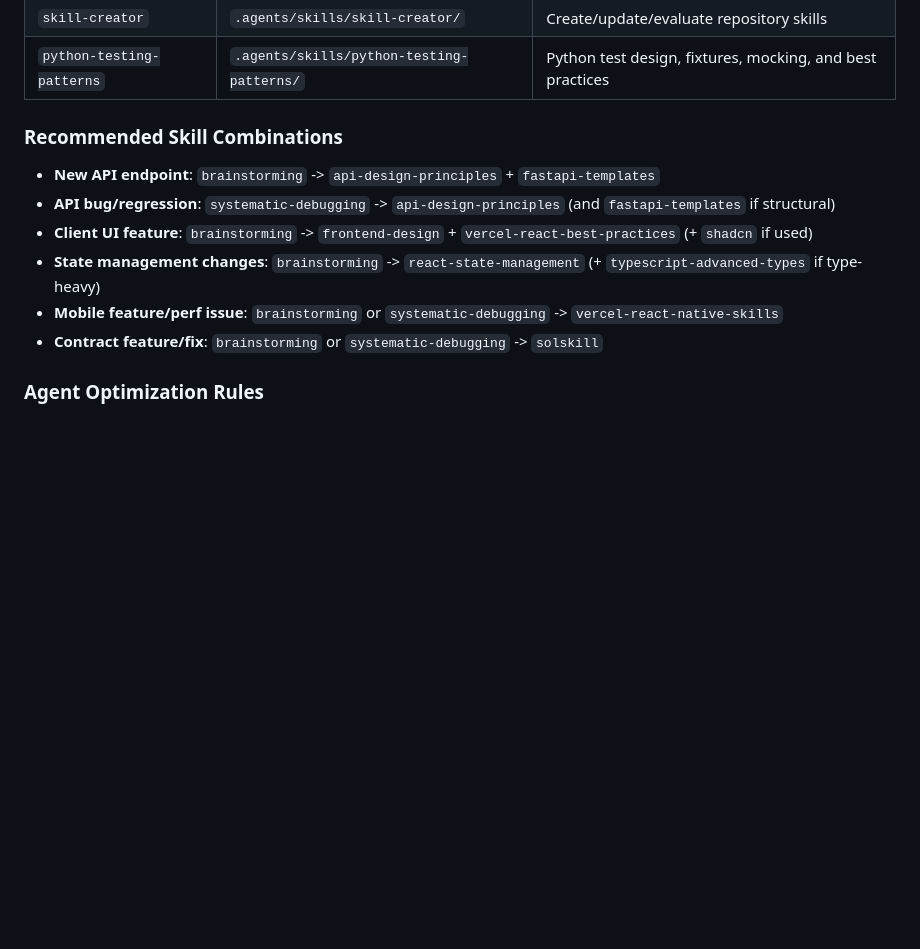
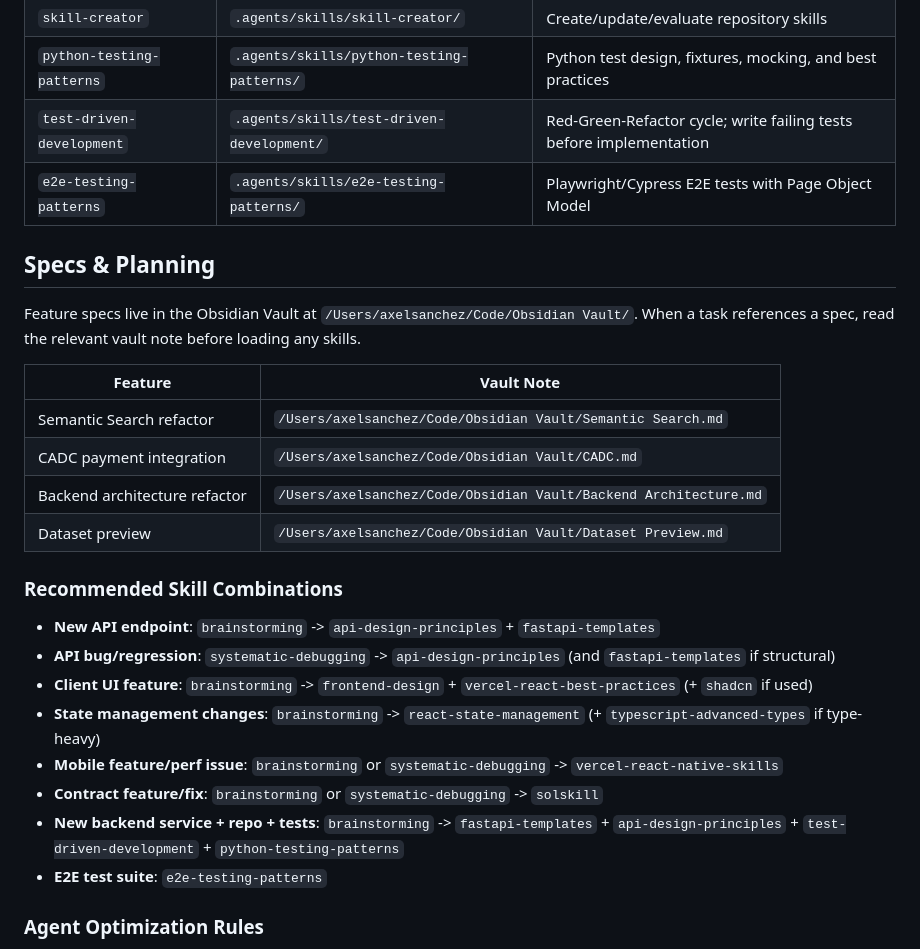
Before and after one commit to Axeloooo/TheDataBay, a Markdown page: CLAUDE.md, the part around the change. GitHub-like rendering; blank space fills up the shorter version.

Commit message:
feat: add new skills for test-driven development and E2E testing patterns

```diff
--- a/CLAUDE.md
+++ b/CLAUDE.md
@@ -154,6 +154,20 @@ Agents **must read the selected skill's `SKILL.md` before implementation** and f
 | `copywriting`                 | `.agents/skills/copywriting/`                 | Marketing/product copy improvements and messaging                        |
 | `skill-creator`               | `.agents/skills/skill-creator/`               | Create/update/evaluate repository skills                                 |
 | `python-testing-patterns`     | `.agents/skills/python-testing-patterns/`     | Python test design, fixtures, mocking, and best practices                |
+| `test-driven-development`     | `.agents/skills/test-driven-development/`     | Red-Green-Refactor cycle; write failing tests before implementation      |
+| `e2e-testing-patterns`        | `.agents/skills/e2e-testing-patterns/`        | Playwright/Cypress E2E tests with Page Object Model                      |
+
+## Specs & Planning
+
+Feature specs live in the Obsidian Vault at `/Users/axelsanchez/Code/Obsidian Vault/`.
+When a task references a spec, read the relevant vault note before loading any skills.
+
+| Feature                       | Vault Note                                                       |
+| ----------------------------- | ---------------------------------------------------------------- |
+| Semantic Search refactor      | `/Users/axelsanchez/Code/Obsidian Vault/Semantic Search.md`      |
+| CADC payment integration      | `/Users/axelsanchez/Code/Obsidian Vault/CADC.md`                 |
+| Backend architecture refactor | `/Users/axelsanchez/Code/Obsidian Vault/Backend Architecture.md` |
+| Dataset preview               | `/Users/axelsanchez/Code/Obsidian Vault/Dataset Preview.md`      |
 
 ### Recommended Skill Combinations
 
@@ -163,6 +177,8 @@ Agents **must read the selected skill's `SKILL.md` before implementation** and f
 - **State management changes**: `brainstorming` -> `react-state-management` (+ `typescript-advanced-types` if type-heavy)
 - **Mobile feature/perf issue**: `brainstorming` or `systematic-debugging` -> `vercel-react-native-skills`
 - **Contract feature/fix**: `brainstorming` or `systematic-debugging` -> `solskill`
+- **New backend service + repo + tests**: `brainstorming` -> `fastapi-templates` + `api-design-principles` + `test-driven-development` + `python-testing-patterns`
+- **E2E test suite**: `e2e-testing-patterns`
 
 ### Agent Optimization Rules
 
```
